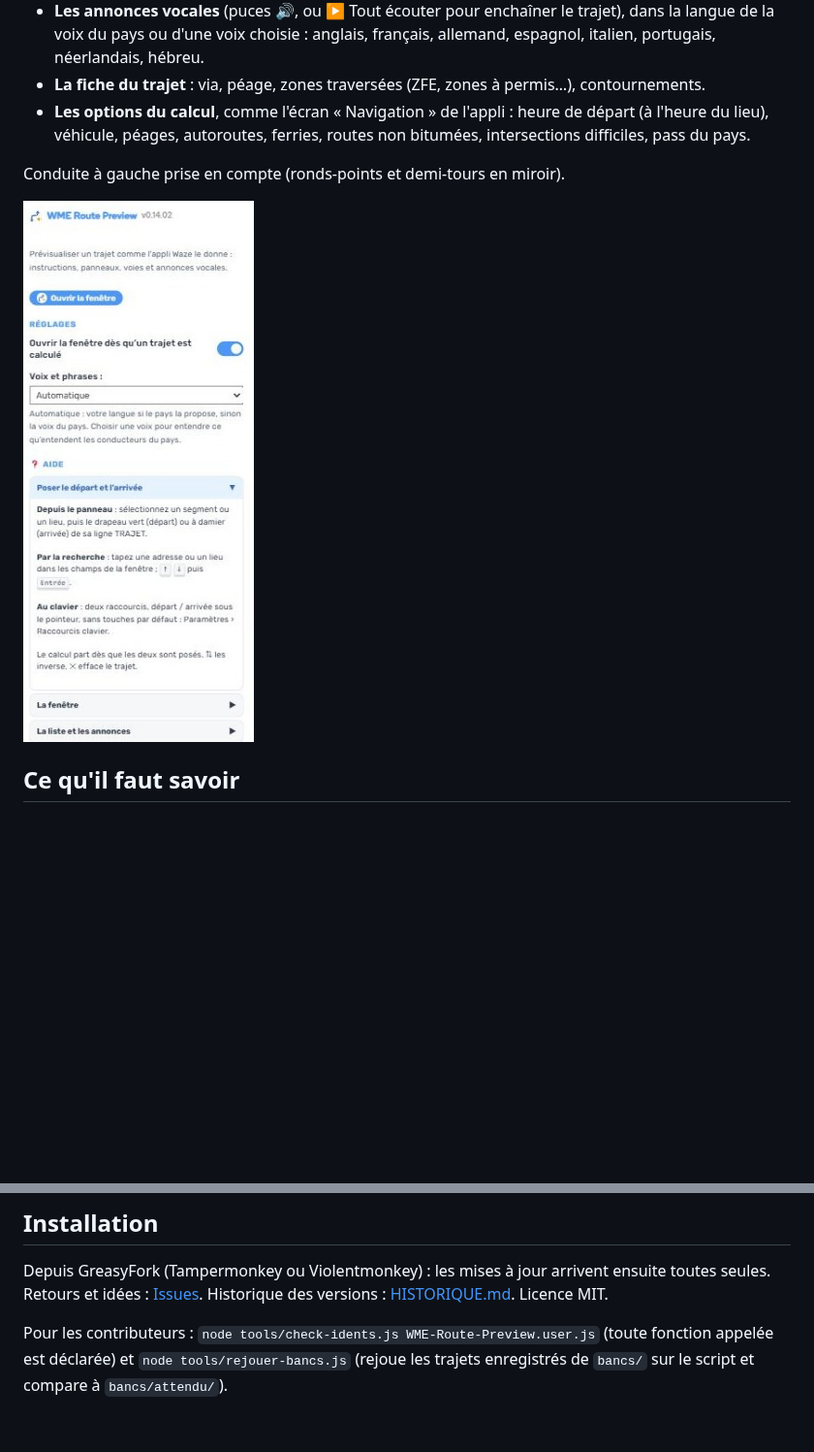
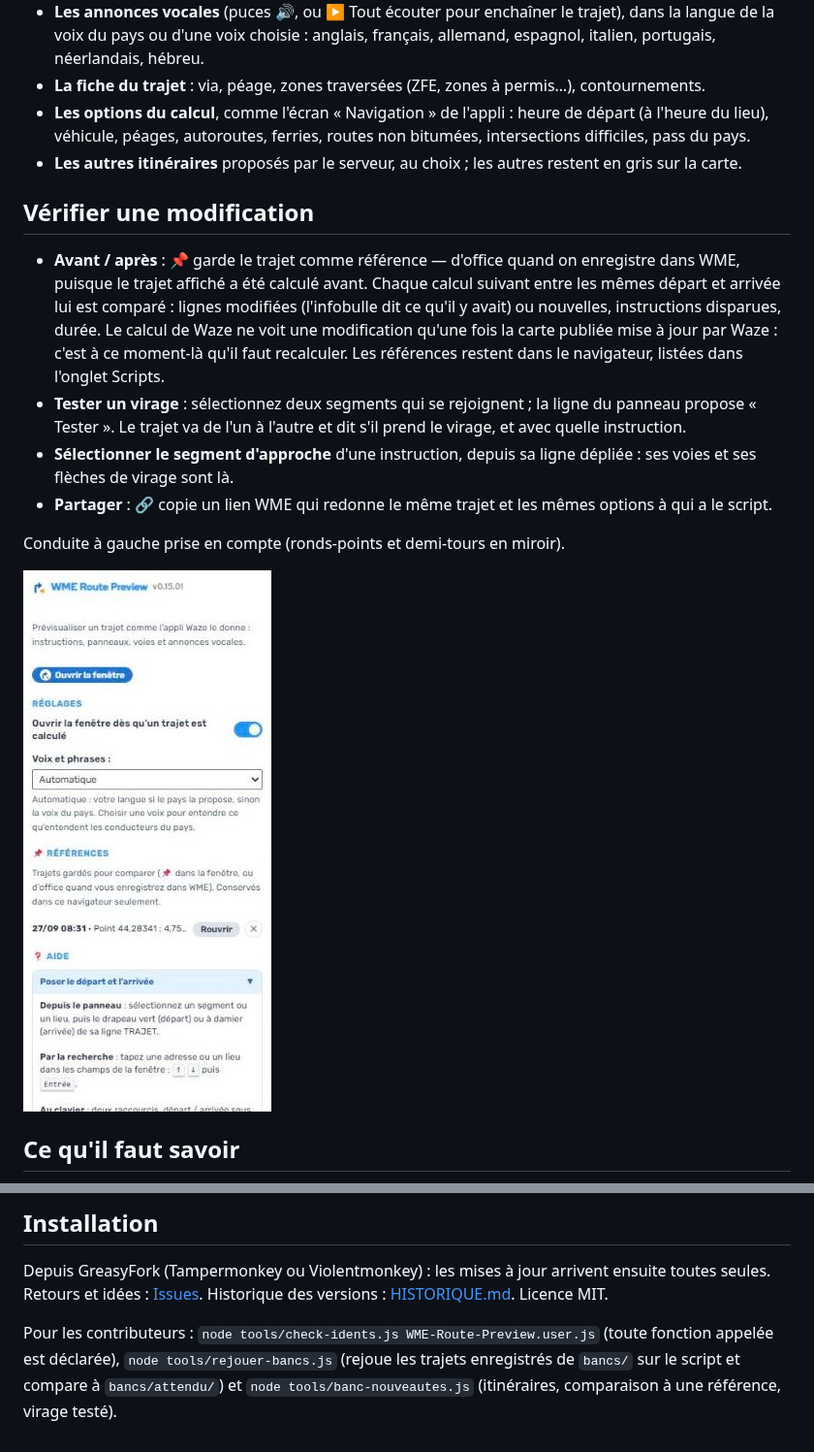
Before and after one commit to DrSlump34/WME-Route-Preview, a Markdown page: README.md, 2 parts joined by grey strips. Shown at 97% size. GitHub-like rendering; pictures changed too: capture_0.14.02_onglet.jpg (deleted), capture_0.15.01_onglet.jpg (added); blank space fills up the shorter version.

Commit message:
0.15.01 : référence avant/après, autres itinéraires, virage testé, sélection du segment d'approche, lien à partager
Co-Authored-By: Claude Opus 5.5 <noreply@anthropic.com>

```diff
--- a/README.md
+++ b/README.md
@@ -25,10 +25,18 @@ Le calcul part dès que les deux sont posés. La fenêtre s'ouvre par le bouton
 - **Les annonces vocales** (puces 🔊, ou ▶ Tout écouter pour enchaîner le trajet), dans la langue de la voix du pays ou d'une voix choisie : anglais, français, allemand, espagnol, italien, portugais, néerlandais, hébreu.
 - **La fiche du trajet** : via, péage, zones traversées (ZFE, zones à permis…), contournements.
 - **Les options du calcul**, comme l'écran « Navigation » de l'appli : heure de départ (à l'heure du lieu), véhicule, péages, autoroutes, ferries, routes non bitumées, intersections difficiles, pass du pays.
+- **Les autres itinéraires** proposés par le serveur, au choix ; les autres restent en gris sur la carte.
+
+## Vérifier une modification
+
+- **Avant / après** : 📌 garde le trajet comme référence — d'office quand on enregistre dans WME, puisque le trajet affiché a été calculé avant. Chaque calcul suivant entre les mêmes départ et arrivée lui est comparé : lignes modifiées (l'infobulle dit ce qu'il y avait) ou nouvelles, instructions disparues, durée. Le calcul de Waze ne voit une modification qu'une fois la carte publiée mise à jour par Waze : c'est à ce moment-là qu'il faut recalculer. Les références restent dans le navigateur, listées dans l'onglet Scripts.
+- **Tester un virage** : sélectionnez deux segments qui se rejoignent ; la ligne du panneau propose « Tester ». Le trajet va de l'un à l'autre et dit s'il prend le virage, et avec quelle instruction.
+- **Sélectionner le segment d'approche** d'une instruction, depuis sa ligne dépliée : ses voies et ses flèches de virage sont là.
+- **Partager** : 🔗 copie un lien WME qui redonne le même trajet et les mêmes options à qui a le script.
 
 Conduite à gauche prise en compte (ronds-points et demi-tours en miroir).
 
-<img src="capture_0.14.02_onglet.jpg" width="256" alt="L'onglet Scripts : réglages et aide">
+<img src="capture_0.15.01_onglet.jpg" width="256" alt="L'onglet Scripts : réglages, références et aide">
 
 ## Ce qu'il faut savoir
 
@@ -45,4 +53,4 @@ Aucune modification de la carte : aucune action n'entre dans la pile d'annulatio
 
 Depuis GreasyFork (Tampermonkey ou Violentmonkey) : les mises à jour arrivent ensuite toutes seules. Retours et idées : [Issues](https://github.com/DrSlump34/WME-Route-Preview/issues). Historique des versions : [HISTORIQUE.md](HISTORIQUE.md). Licence MIT.
 
-Pour les contributeurs : `node tools/check-idents.js WME-Route-Preview.user.js` (toute fonction appelée est déclarée) et `node tools/rejouer-bancs.js` (rejoue les trajets enregistrés de `bancs/` sur le script et compare à `bancs/attendu/`).
+Pour les contributeurs : `node tools/check-idents.js WME-Route-Preview.user.js` (toute fonction appelée est déclarée), `node tools/rejouer-bancs.js` (rejoue les trajets enregistrés de `bancs/` sur le script et compare à `bancs/attendu/`) et `node tools/banc-nouveautes.js` (itinéraires, comparaison à une référence, virage testé).
```
Also changed, not shown: other parts of README.md (+1 -1 lines), HISTORIQUE.md (+22 -0 lines), bancs/LISEZMOI.md (+1 -0 lines), capture_0.14.02_fenetre.jpg (deleted), capture_0.15.01_fenetre.jpg (added), 6 other files.
